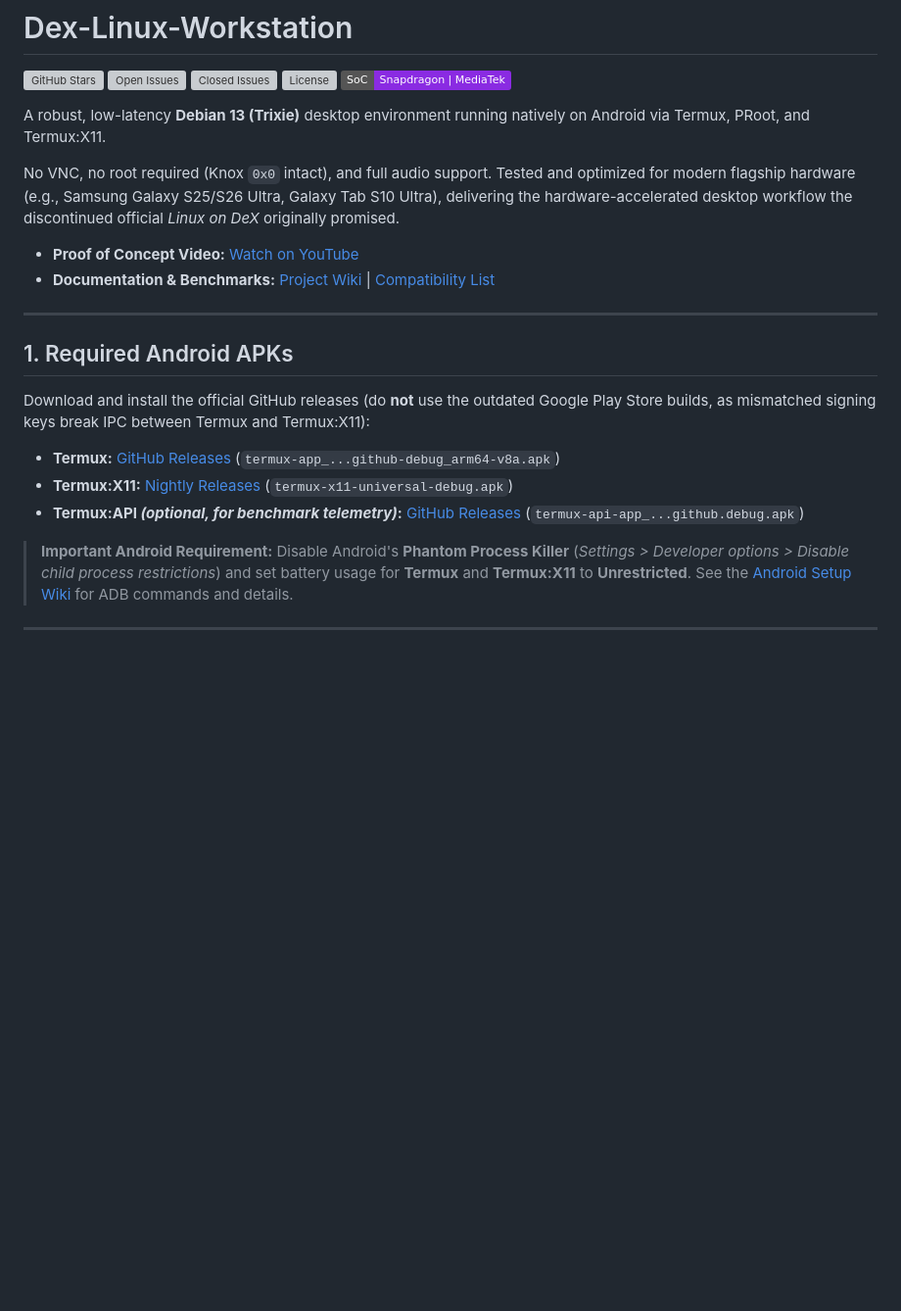
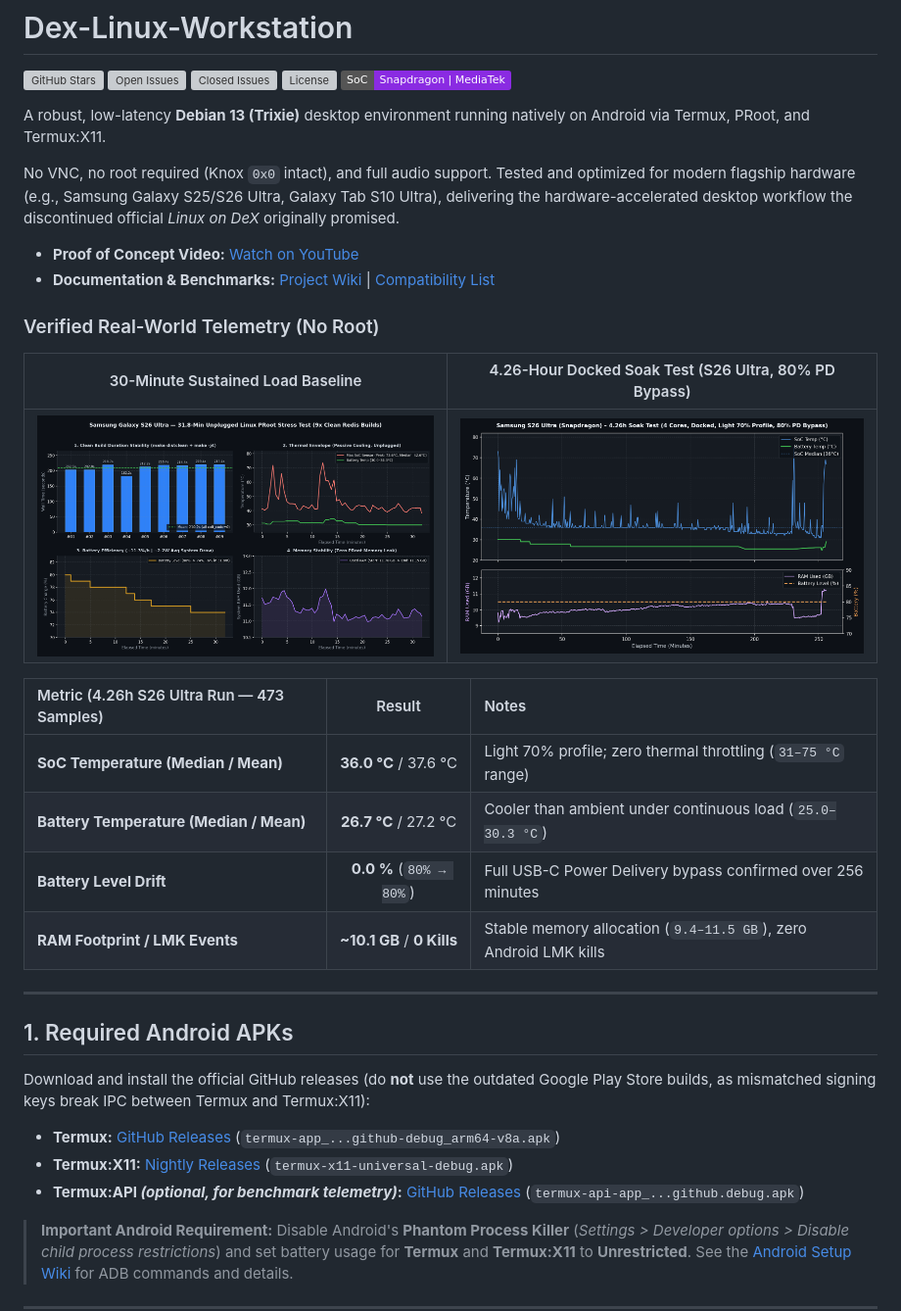
Before and after one commit to thecbr600/dex-linux-workstation, a Markdown page: README.md, the part around one of its changes. Shown at 98% size. GitHub-like rendering; pictures changed too: docs/assets/snapdragon_s26u_4h_telemetry.png (added); badges without logos; blank space fills up the shorter version; grey boxes are pictures that could not be loaded.

Commit message:
Add 4.26h S26 Ultra soak telemetry & update README

```diff
--- a/README.md
+++ b/README.md
@@ -10,8 +10,21 @@ A robust, low-latency **Debian 13 (Trixie)** desktop environment running nativel
 
 No VNC, no root required (Knox `0x0` intact), and full audio support. Tested and optimized for modern flagship hardware (e.g., Samsung Galaxy S25/S26 Ultra, Galaxy Tab S10 Ultra), delivering the hardware-accelerated desktop workflow the discontinued official *Linux on DeX* originally promised.
 
-* **Proof of Concept Video:** [Watch on YouTube](https://youtu.be/3X4EliaiAoY?is=9dkTdEM-_ZWulJTe)
-* **Documentation & Benchmarks:** [Project Wiki](https://github.com/thecbr600/dex-linux-workstation/wiki) | [Compatibility List](COMPATIBILITY.md)
+- **Proof of Concept Video:** [Watch on YouTube](https://youtu.be/3X4EliaiAoY?is=9dkTdEM-_ZWulJTe)
+- **Documentation & Benchmarks:** [Project Wiki](https://github.com/thecbr600/dex-linux-workstation/wiki) | [Compatibility List](COMPATIBILITY.md)
+
+### Verified Real-World Telemetry (No Root)
+
+| 30-Minute Sustained Load Baseline | 4.26-Hour Docked Soak Test (S26 Ultra, 80% PD Bypass) |
+| :---: | :---: |
+| ![30m Soak Telemetry](docs/assets/soak_30m_telemetry.png) | ![4.26h S26 Ultra Soak Telemetry](docs/assets/snapdragon_s26u_4h_telemetry.png) |
+
+| Metric (4.26h S26 Ultra Run — 473 Samples) | Result | Notes |
+| :--- | :---: | :--- |
+| **SoC Temperature (Median / Mean)** | **36.0 °C** / 37.6 °C | Light 70% profile; zero thermal throttling (`31–75 °C` range) |
+| **Battery Temperature (Median / Mean)** | **26.7 °C** / 27.2 °C | Cooler than ambient under continuous load (`25.0–30.3 °C`) |
+| **Battery Level Drift** | **0.0 %** (`80% → 80%`) | Full USB-C Power Delivery bypass confirmed over 256 minutes |
+| **RAM Footprint / LMK Events** | **~10.1 GB** / **0 Kills** | Stable memory allocation (`9.4–11.5 GB`), zero Android LMK kills |
 
 ---
 
@@ -19,9 +32,9 @@ No VNC, no root required (Knox `0x0` intact), and full audio support. Tested and
 
 Download and install the official GitHub releases (do **not** use the outdated Google Play Store builds, as mismatched signing keys break IPC between Termux and Termux:X11):
 
-* **Termux:** [GitHub Releases](https://github.com/termux/termux-app/releases) (`termux-app_...github-debug_arm64-v8a.apk`)
-* **Termux:X11:** [Nightly Releases](https://github.com/termux/termux-x11/releases/tag/nightly) (`termux-x11-universal-debug.apk`)
-* **Termux:API *(optional, for benchmark telemetry)*:** [GitHub Releases](https://github.com/termux/termux-api/releases) (`termux-api-app_...github.debug.apk`)
+- **Termux:** [GitHub Releases](https://github.com/termux/termux-app/releases) (`termux-app_...github-debug_arm64-v8a.apk`)
+- **Termux:X11:** [Nightly Releases](https://github.com/termux/termux-x11/releases/tag/nightly) (`termux-x11-universal-debug.apk`)
+- **Termux:API *(optional, for benchmark telemetry)*:** [GitHub Releases](https://github.com/termux/termux-api/releases) (`termux-api-app_...github.debug.apk`)
 
 > **Important Android Requirement:** Disable Android's **Phantom Process Killer** (*Settings > Developer options > Disable child process restrictions*) and set battery usage for **Termux** and **Termux:X11** to **Unrestricted**. See the [Android Setup Wiki](https://github.com/thecbr600/dex-linux-workstation/wiki/Android-Setup) for ADB commands and details.
 
```
Also changed, not shown: other parts of README.md (+12 -12 lines), 4 other files.
